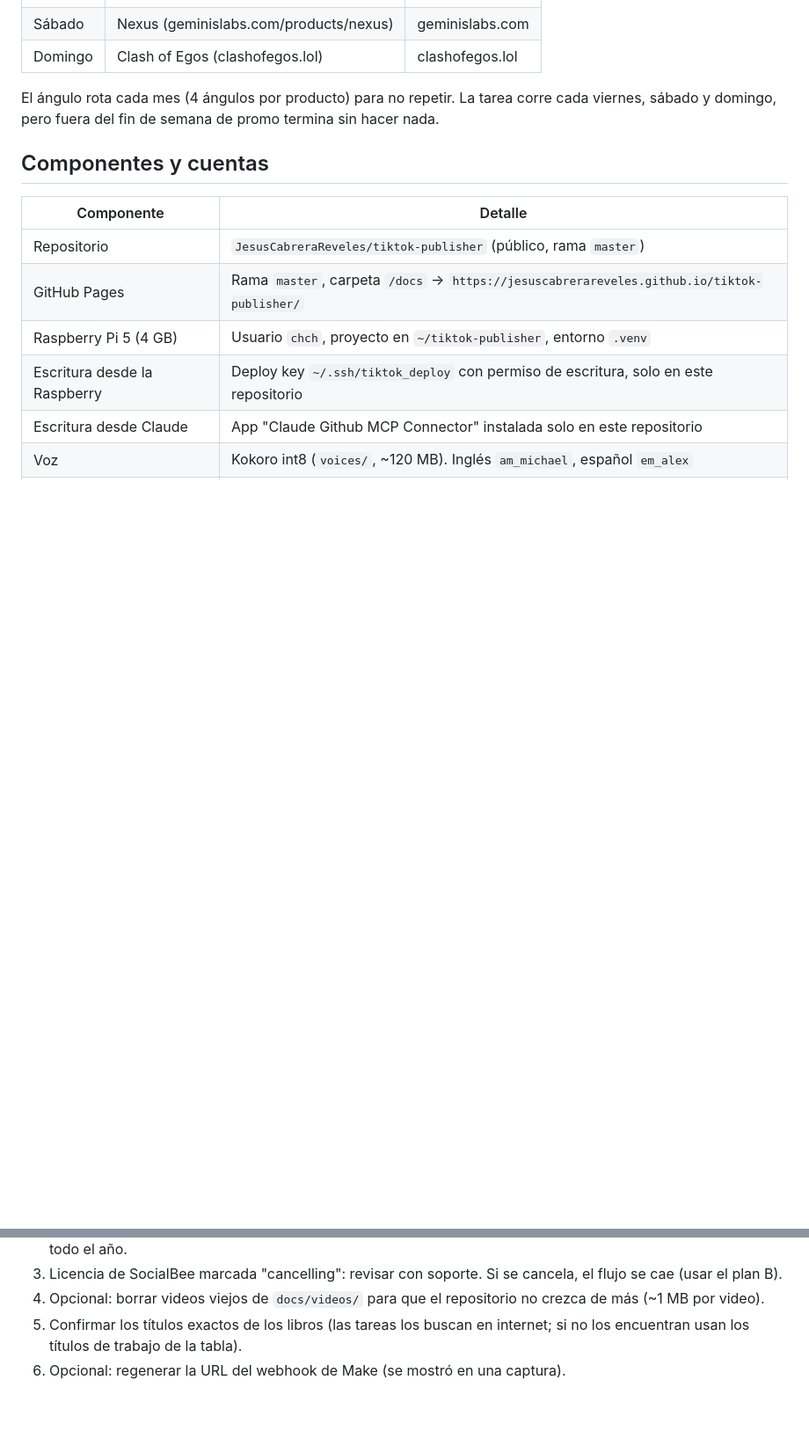
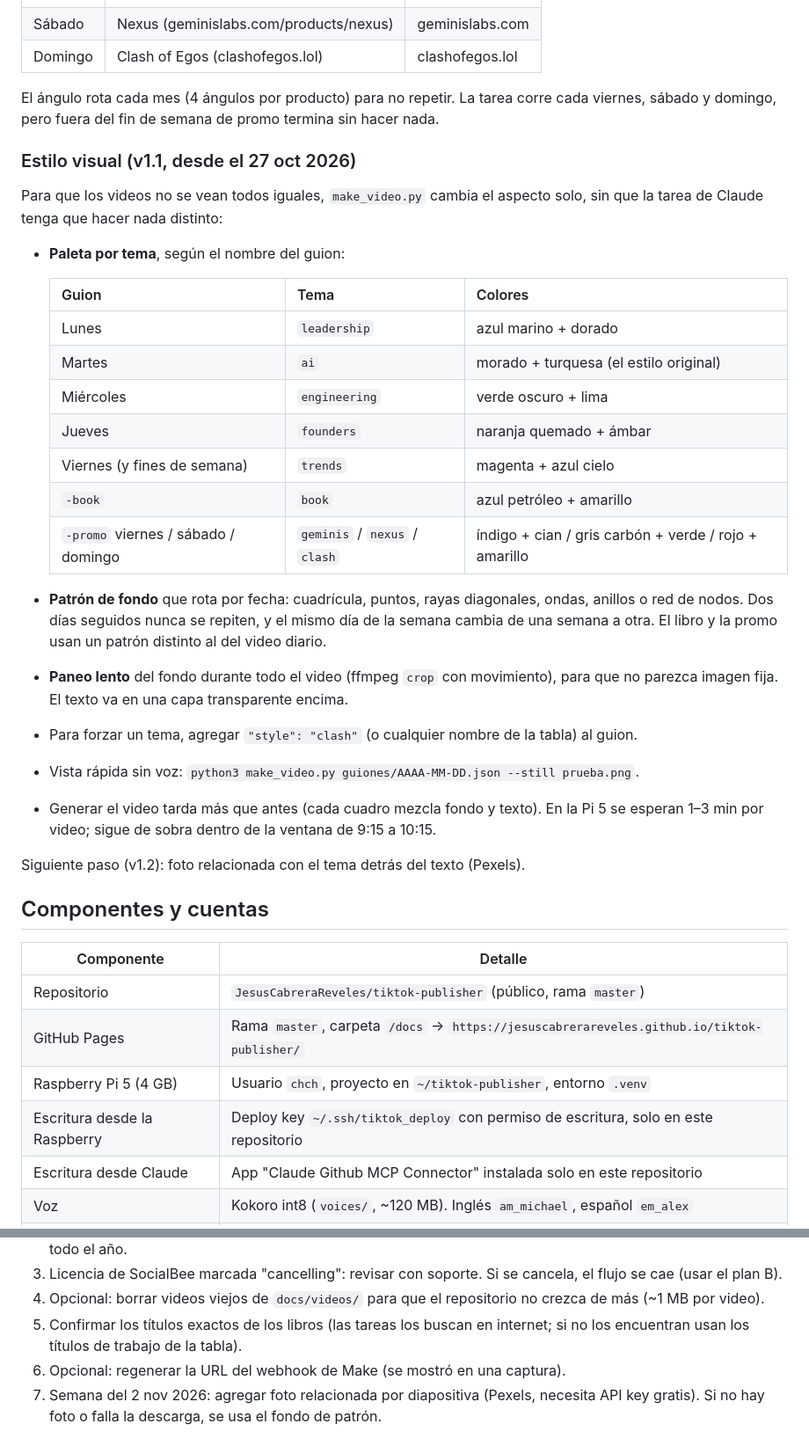
Before and after one commit to JesusCabreraReveles/tiktok-publisher, a Markdown page: FLUJO.md, 2 parts joined by grey strips. Shown at 88% size. Drawn GitHub-style; blank space fills up the shorter version.

Commit message:
FLUJO.md: documentar estilo visual v1.1

```diff
--- a/FLUJO.md
+++ b/FLUJO.md
@@ -85,6 +85,35 @@ siguientes) hay un post extra en LinkedIn y TikTok de un producto propio. Excepc
 
 El ángulo rota cada mes (4 ángulos por producto) para no repetir. La tarea corre cada viernes,
 sábado y domingo, pero fuera del fin de semana de promo termina sin hacer nada.
+
+### Estilo visual (v1.1, desde el 27 oct 2026)
+
+Para que los videos no se vean todos iguales, `make_video.py` cambia el aspecto solo, sin que
+la tarea de Claude tenga que hacer nada distinto:
+
+- **Paleta por tema**, según el nombre del guion:
+
+  | Guion | Tema | Colores |
+  |-------|------|---------|
+  | Lunes | `leadership` | azul marino + dorado |
+  | Martes | `ai` | morado + turquesa (el estilo original) |
+  | Miércoles | `engineering` | verde oscuro + lima |
+  | Jueves | `founders` | naranja quemado + ámbar |
+  | Viernes (y fines de semana) | `trends` | magenta + azul cielo |
+  | `-book` | `book` | azul petróleo + amarillo |
+  | `-promo` viernes / sábado / domingo | `geminis` / `nexus` / `clash` | índigo + cian / gris carbón + verde / rojo + amarillo |
+
+- **Patrón de fondo** que rota por fecha: cuadrícula, puntos, rayas diagonales, ondas, anillos
+  o red de nodos. Dos días seguidos nunca se repiten, y el mismo día de la semana cambia de
+  una semana a otra. El libro y la promo usan un patrón distinto al del video diario.
+- **Paneo lento** del fondo durante todo el video (ffmpeg `crop` con movimiento), para que no
+  parezca imagen fija. El texto va en una capa transparente encima.
+- Para forzar un tema, agregar `"style": "clash"` (o cualquier nombre de la tabla) al guion.
+- Vista rápida sin voz: `python3 make_video.py guiones/AAAA-MM-DD.json --still prueba.png`.
+- Generar el video tarda más que antes (cada cuadro mezcla fondo y texto). En la Pi 5 se esperan
+  1–3 min por video; sigue de sobra dentro de la ventana de 9:15 a 10:15.
+
+Siguiente paso (v1.2): foto relacionada con el tema detrás del texto (Pexels).
 
 ## Componentes y cuentas
 
@@ -195,3 +224,5 @@ se salta (marcas en `logs/sent/`), así que no duplica borradores.
 5. Confirmar los títulos exactos de los libros (las tareas los buscan en internet; si no los
    encuentran usan los títulos de trabajo de la tabla).
 6. Opcional: regenerar la URL del webhook de Make (se mostró en una captura).
+7. Semana del 2 nov 2026: agregar foto relacionada por diapositiva (Pexels, necesita API key
+   gratis). Si no hay foto o falla la descarga, se usa el fondo de patrón.
```
